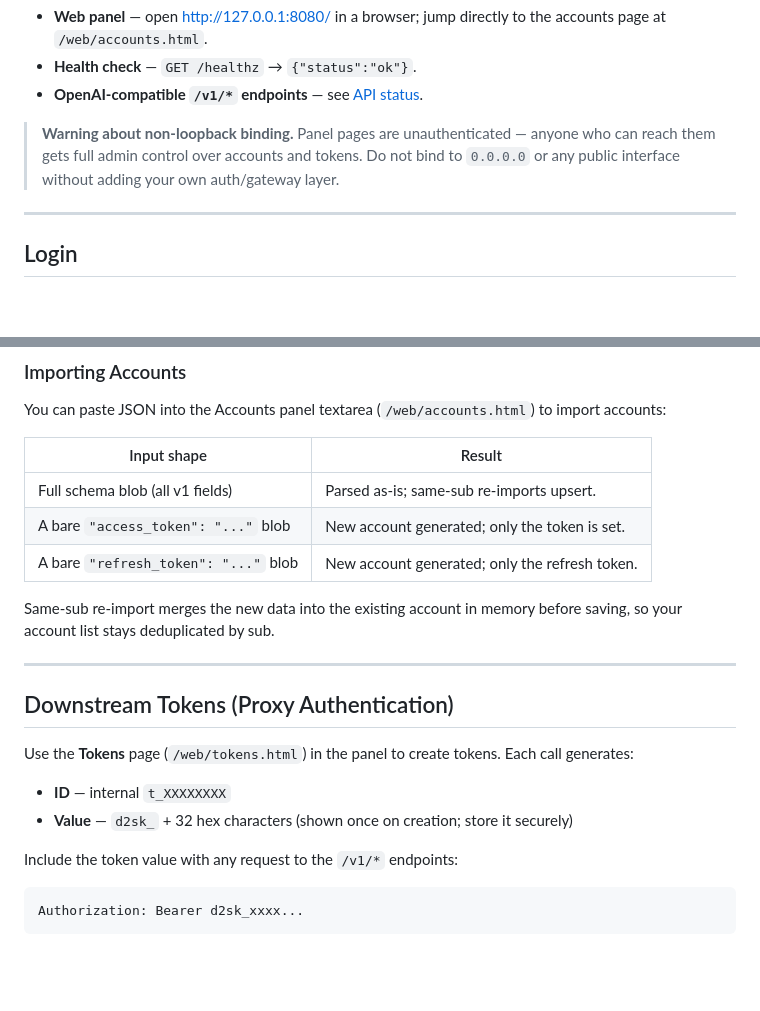
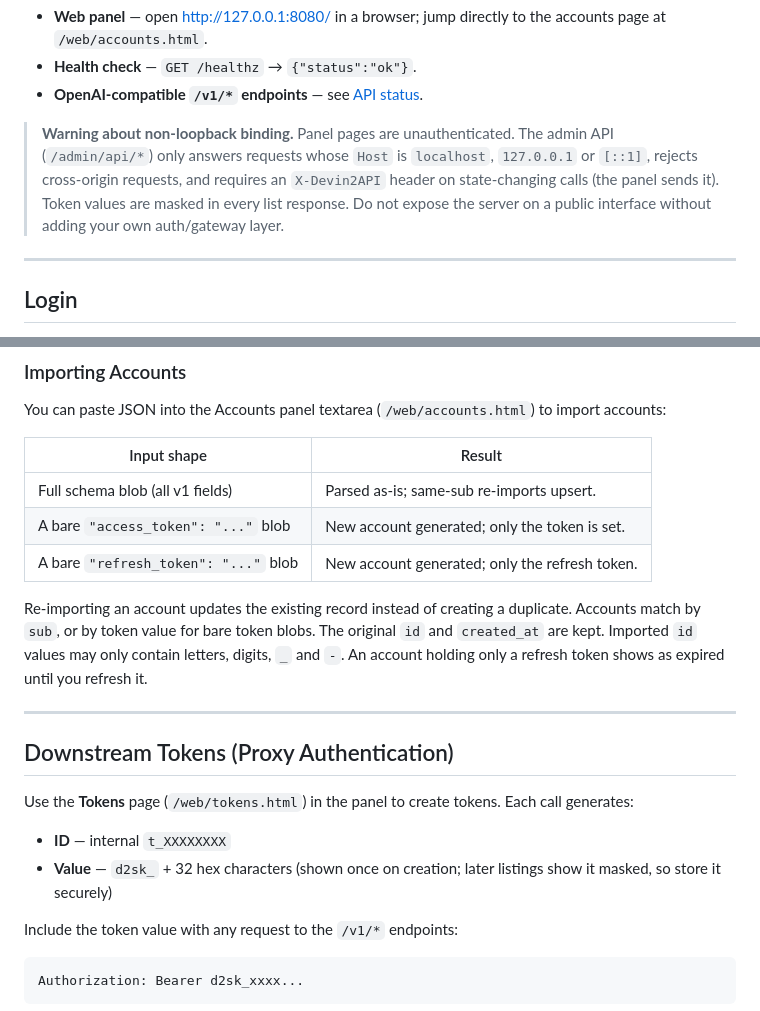
Before and after one commit to ngh1105/Devin2API, a Markdown page: README.md, 2 parts joined by grey strips. GitHub-like rendering; blank space fills up the shorter version.

Commit message:
docs: document admin API guards, masking and import rules

```diff
--- a/README.md
+++ b/README.md
@@ -32,7 +32,7 @@ The server exposes:
 - **Health check** — `GET /healthz` → `{"status":"ok"}`.
 - **OpenAI-compatible `/v1/*` endpoints** — see [API status](#api-status).
 
-> **Warning about non-loopback binding.** Panel pages are unauthenticated — anyone who can reach them gets full admin control over accounts and tokens. Do not bind to `0.0.0.0` or any public interface without adding your own auth/gateway layer.
+> **Warning about non-loopback binding.** Panel pages are unauthenticated. The admin API (`/admin/api/*`) only answers requests whose `Host` is `localhost`, `127.0.0.1` or `[::1]`, rejects cross-origin requests, and requires an `X-Devin2API` header on state-changing calls (the panel sends it). Token values are masked in every list response. Do not expose the server on a public interface without adding your own auth/gateway layer.
 
 ---
 
@@ -100,7 +100,7 @@ You can paste JSON into the Accounts panel textarea (`/web/accounts.html`) to im
 | A bare `"access_token": "..."` blob | New account generated; only the token is set.   |
 | A bare `"refresh_token": "..."` blob| New account generated; only the refresh token.  |
 
-Same-sub re-import merges the new data into the existing account in memory before saving, so your account list stays deduplicated by sub.
+Re-importing an account updates the existing record instead of creating a duplicate. Accounts match by `sub`, or by token value for bare token blobs. The original `id` and `created_at` are kept. Imported `id` values may only contain letters, digits, `_` and `-`. An account holding only a refresh token shows as expired until you refresh it.
 
 ---
 
@@ -109,7 +109,7 @@ Same-sub re-import merges the new data into the existing account in memory befor
 Use the **Tokens** page (`/web/tokens.html`) in the panel to create tokens. Each call generates:
 
 - **ID** — internal `t_XXXXXXXX`
-- **Value** — `d2sk_` + 32 hex characters (shown once on creation; store it securely)
+- **Value** — `d2sk_` + 32 hex characters (shown once on creation; later listings show it masked, so store it securely)
 
 Include the token value with any request to the `/v1/*` endpoints:
 
```
